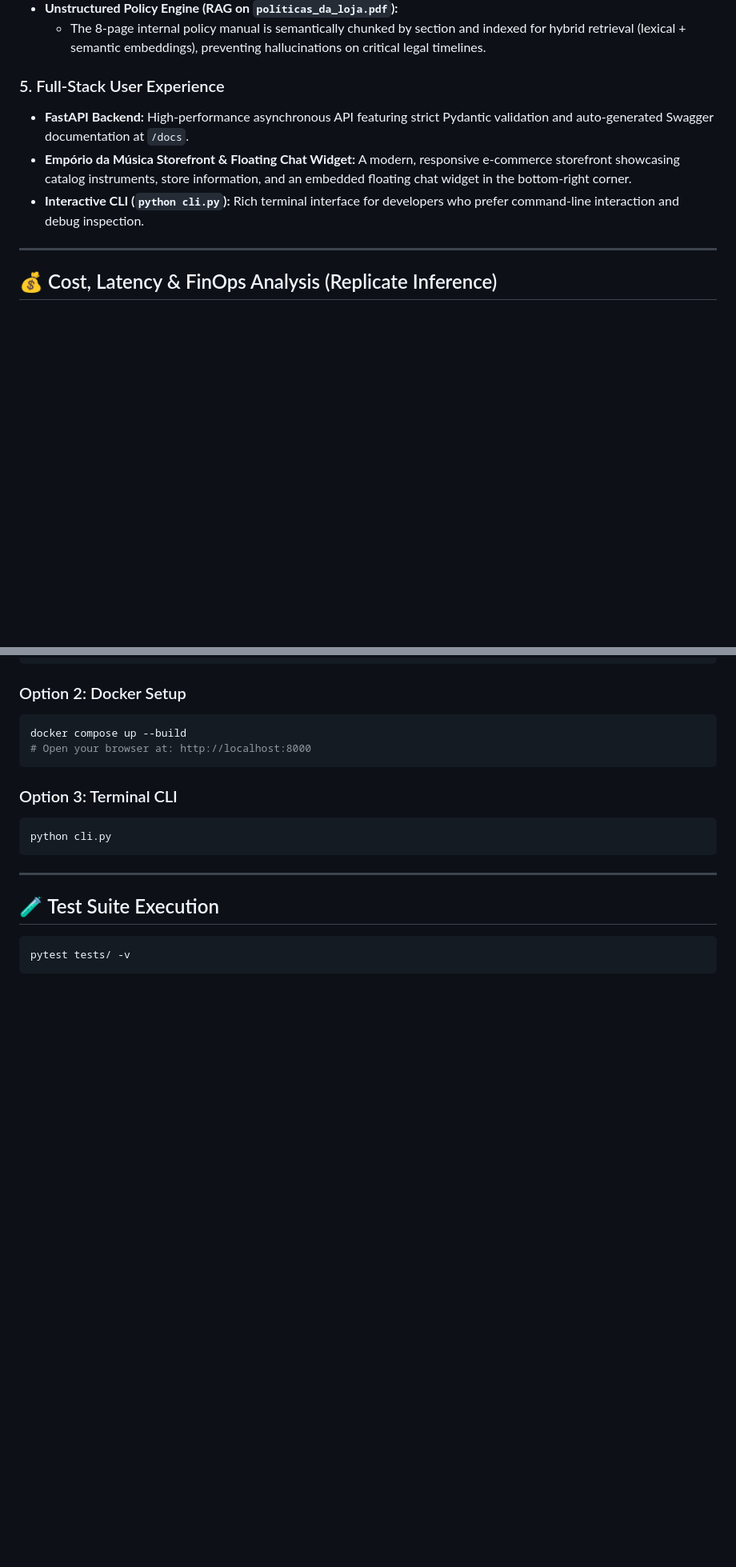
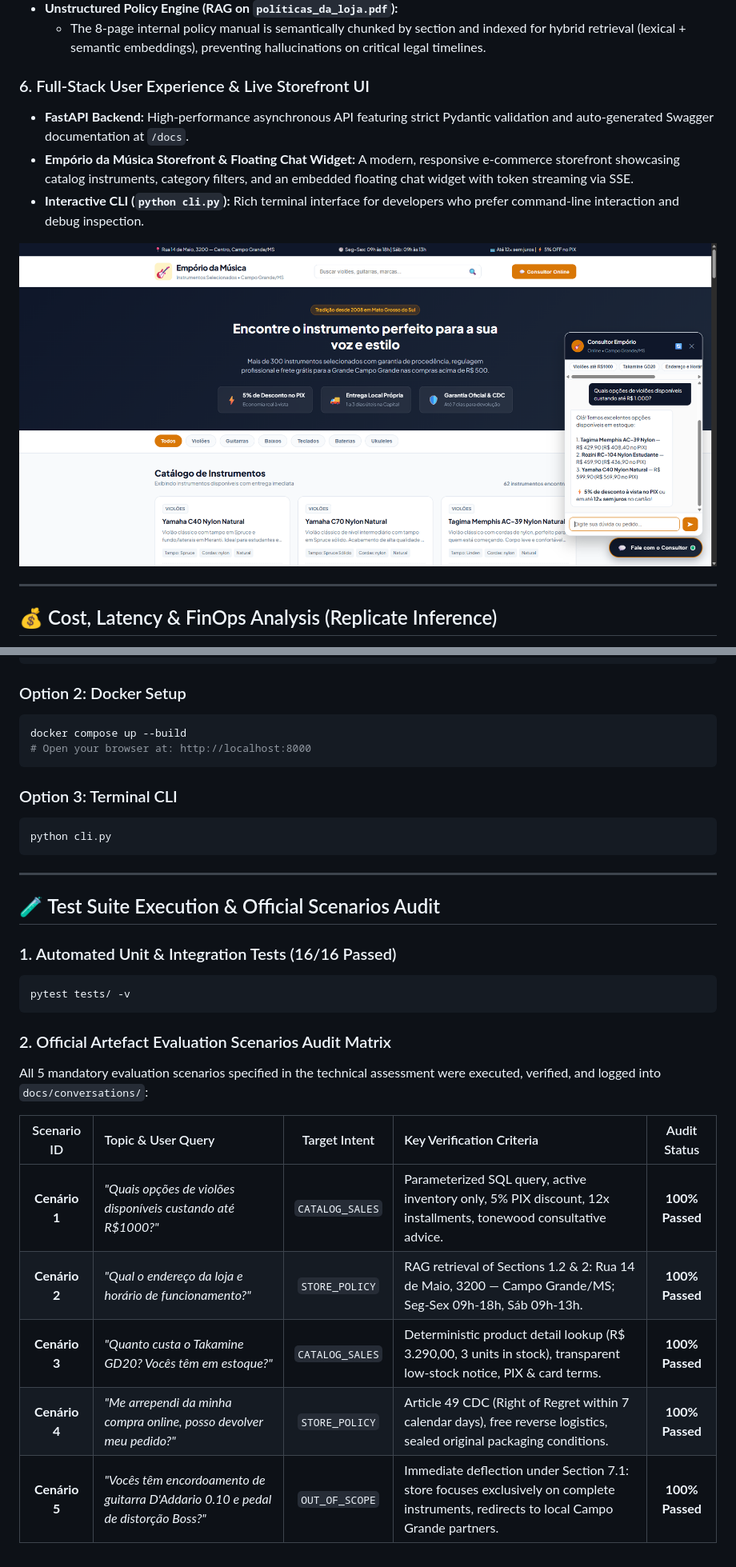
Before and after one commit to vinicio-silva/emporio-musica-ai-agent, a Markdown page: README.md, 2 parts joined by grey strips. Shown at 80% size. Rendered like a GitHub page; pictures changed too: docs/images/storefront_ui.png (added); blank space fills up the shorter version.

Commit message:
docs: embed storefront UI screenshot, comparative architecture matrix, scenarios audit, and multi-intent synthesis in README and PDF

````diff
--- a/README.md
+++ b/README.md
@@ -54,10 +76,12 @@ To optimize between **reasoning depth, response latency, and inference cost**:
 * **Unstructured Policy Engine (RAG on `políticas_da_loja.pdf`):**
   * The 8-page internal policy manual is semantically chunked by section and indexed for hybrid retrieval (lexical + semantic embeddings), preventing hallucinations on critical legal timelines.
 
-### 5. Full-Stack User Experience
+### 6. Full-Stack User Experience & Live Storefront UI
 * **FastAPI Backend:** High-performance asynchronous API featuring strict Pydantic validation and auto-generated Swagger documentation at `/docs`.
-* **Empório da Música Storefront & Floating Chat Widget:** A modern, responsive e-commerce storefront showcasing catalog instruments, store information, and an embedded floating chat widget in the bottom-right corner.
+* **Empório da Música Storefront & Floating Chat Widget:** A modern, responsive e-commerce storefront showcasing catalog instruments, category filters, and an embedded floating chat widget with token streaming via SSE.
 * **Interactive CLI (`python cli.py`):** Rich terminal interface for developers who prefer command-line interaction and debug inspection.
+
+![Empório da Música — Storefront & Floating Chat Widget](docs/images/storefront_ui.png)
 
 ---
 
@@ -200,7 +224,20 @@ python cli.py
 
 ---
 
-## 🧪 Test Suite Execution
+## 🧪 Test Suite Execution & Official Scenarios Audit
+
+### 1. Automated Unit & Integration Tests (16/16 Passed)
 ```bash
 pytest tests/ -v
 ```
+
+### 2. Official Artefact Evaluation Scenarios Audit Matrix
+All 5 mandatory evaluation scenarios specified in the technical assessment were executed, verified, and logged into `docs/conversations/`:
+
+| Scenario ID | Topic & User Query | Target Intent | Key Verification Criteria | Audit Status |
+| :---: | :--- | :---: | :--- | :---: |
+| **Cenário 1** | *"Quais opções de violões disponíveis custando até R$1000?"* | `CATALOG_SALES` | Parameterized SQL query, active inventory only, 5% PIX discount, 12x installments, tonewood consultative advice. | **100% Passed** |
+| **Cenário 2** | *"Qual o endereço da loja e horário de funcionamento?"* | `STORE_POLICY` | RAG retrieval of Sections 1.2 & 2: Rua 14 de Maio, 3200 — Campo Grande/MS; Seg-Sex 09h-18h, Sáb 09h-13h. | **100% Passed** |
+| **Cenário 3** | *"Quanto custa o Takamine GD20? Vocês têm em estoque?"* | `CATALOG_SALES` | Deterministic product detail lookup (R$ 3.290,00, 3 units in stock), transparent low-stock notice, PIX & card terms. | **100% Passed** |
+| **Cenário 4** | *"Me arrependi da minha compra online, posso devolver meu pedido?"* | `STORE_POLICY` | Article 49 CDC (Right of Regret within 7 calendar days), free reverse logistics, sealed original packaging conditions. | **100% Passed** |
+| **Cenário 5** | *"Vocês têm encordoamento de guitarra D'Addario 0.10 e pedal de distorção Boss?"* | `OUT_OF_SCOPE` | Immediate deflection under Section 7.1: store focuses exclusively on complete instruments, redirects to local Campo Grande partners. | **100% Passed** |
````
Also changed, not shown: other parts of README.md (+25 -3 lines), 4 other files.
